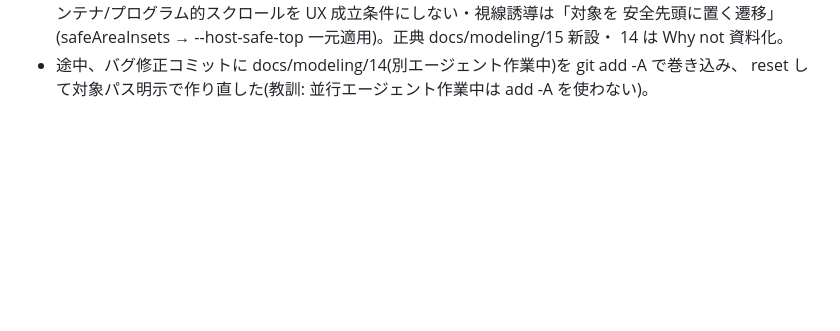
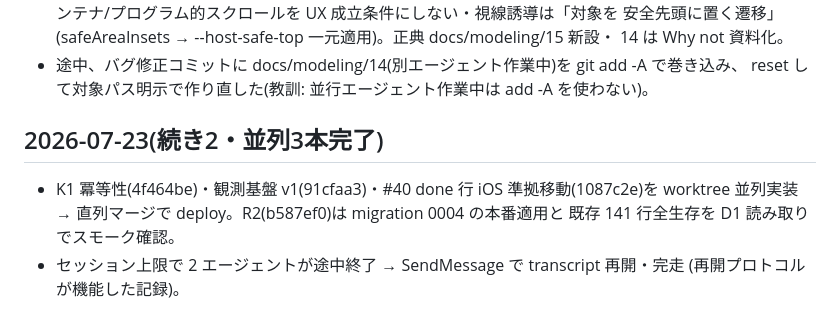
Before and after one commit to gigun-dev/caldav, a Markdown page: docs/log.md, the part around the change. Rendered like a GitHub page; blank space fills up the shorter version.

```diff
--- a/docs/log.md
+++ b/docs/log.md
@@ -1005,3 +1005,11 @@ Fable 設計 → subagent 実装 → main レビュー→ make check → コミ
   14 は Why not 資料化。
 - 途中、バグ修正コミットに docs/modeling/14(別エージェント作業中)を git add -A で巻き込み、
   reset して対象パス明示で作り直した(教訓: 並行エージェント作業中は add -A を使わない)。
+
+## 2026-07-23(続き2・並列3本完了)
+
+- K1 冪等性(4f464be)・観測基盤 v1(91cfaa3)・#40 done 行 iOS 準拠移動(1087c2e)を
+  worktree 並列実装 → 直列マージで deploy。R2(b587ef0)は migration 0004 の本番適用と
+  既存 141 行全生存を D1 読み取りでスモーク確認。
+- セッション上限で 2 エージェントが途中終了 → SendMessage で transcript 再開・完走
+  (再開プロトコルが機能した記録)。
```
Also changed, not shown: docs/next-directions.md (+11 -0 lines).
